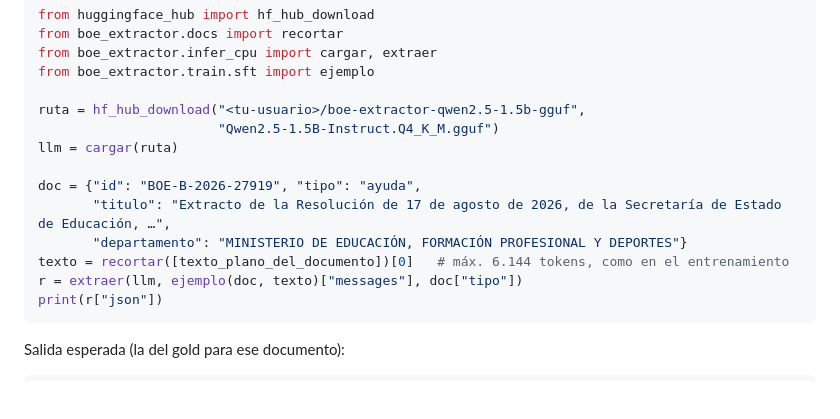
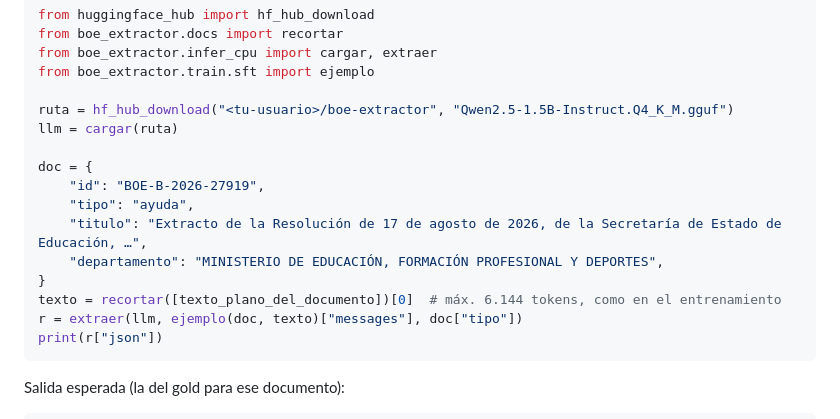
Before and after one commit to inigo99/boe-extractor, a Markdown page: hf/modelo/README.md, the part around the change. Drawn GitHub-style; blank space fills up the shorter version.

Commit message:
Model card: formato de ruff y repo de HF renombrado a boe-extractor
ruff format también formatea los bloques de código de los .md; el CI fallaba por el ejemplo del model card.

Co-Authored-By: Claude Opus 5.5 <noreply@anthropic.com>
Claude-Session: https://claude.ai/code/session_01PyTeAuC2xvf3dvZuwRKDVS

````diff
--- a/hf/modelo/README.md
+++ b/hf/modelo/README.md
@@ -55,14 +55,16 @@ from boe_extractor.docs import recortar
 from boe_extractor.infer_cpu import cargar, extraer
 from boe_extractor.train.sft import ejemplo
 
-ruta = hf_hub_download("<tu-usuario>/boe-extractor-qwen2.5-1.5b-gguf",
-                       "Qwen2.5-1.5B-Instruct.Q4_K_M.gguf")
+ruta = hf_hub_download("<tu-usuario>/boe-extractor", "Qwen2.5-1.5B-Instruct.Q4_K_M.gguf")
 llm = cargar(ruta)
 
-doc = {"id": "BOE-B-2026-27919", "tipo": "ayuda",
-       "titulo": "Extracto de la Resolución de 17 de agosto de 2026, de la Secretaría de Estado de Educación, …",
-       "departamento": "MINISTERIO DE EDUCACIÓN, FORMACIÓN PROFESIONAL Y DEPORTES"}
-texto = recortar([texto_plano_del_documento])[0]   # máx. 6.144 tokens, como en el entrenamiento
+doc = {
+    "id": "BOE-B-2026-27919",
+    "tipo": "ayuda",
+    "titulo": "Extracto de la Resolución de 17 de agosto de 2026, de la Secretaría de Estado de Educación, …",
+    "departamento": "MINISTERIO DE EDUCACIÓN, FORMACIÓN PROFESIONAL Y DEPORTES",
+}
+texto = recortar([texto_plano_del_documento])[0]  # máx. 6.144 tokens, como en el entrenamiento
 r = extraer(llm, ejemplo(doc, texto)["messages"], doc["tipo"])
 print(r["json"])
 ```
````
